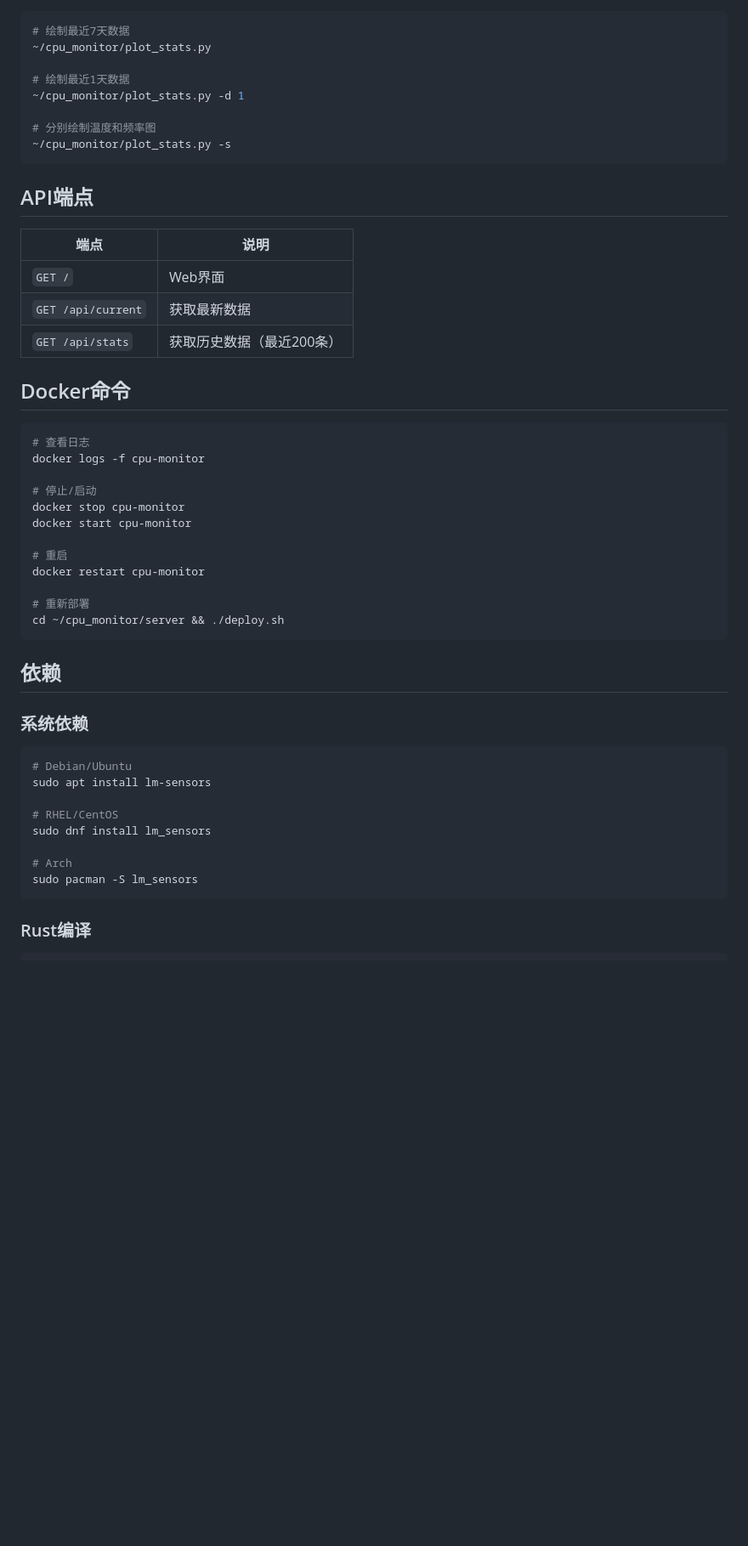
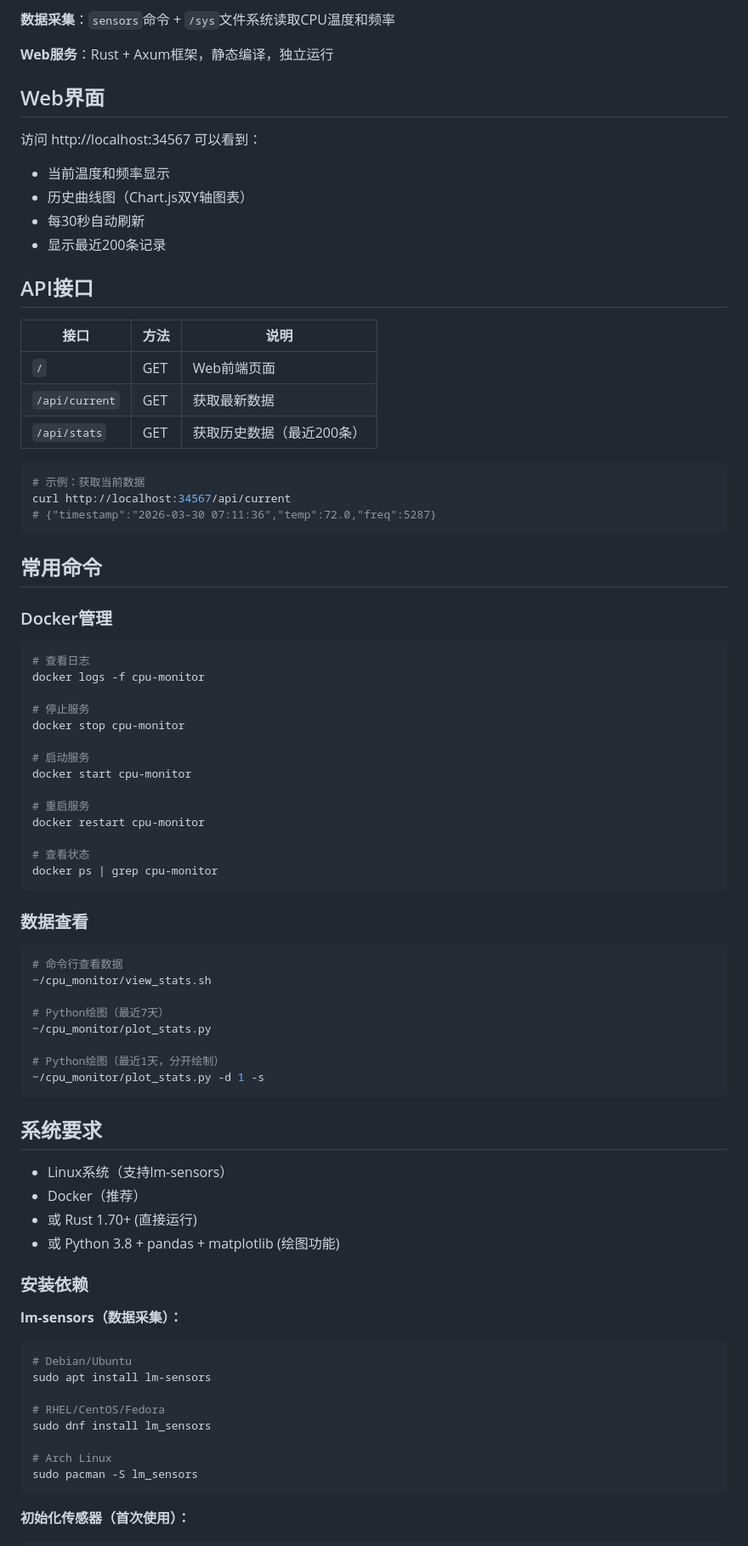
Before and after one commit to lijingmt/cpu-monitor, a Markdown page: README.md, the part around one of its changes. Shown at 85% size. Rendered like a GitHub page; blank space fills up the shorter version.

Commit message:
docs: improve README with clear structure and deployment guide

````diff
--- a/README.md
+++ b/README.md
@@ -71,53 +81,84 @@ cargo run --release
+**数据采集**：`sensors`命令 + `/sys`文件系统读取CPU温度和频率
+
+**Web服务**：Rust + Axum框架，静态编译，独立运行
+
+## Web界面
+
+访问 http://localhost:34567 可以看到：
+
+- 当前温度和频率显示
+- 历史曲线图（Chart.js双Y轴图表）
+- 每30秒自动刷新
+- 显示最近200条记录
+
+## API接口
+
+| 接口 | 方法 | 说明 |
+|------|------|------|
+| `/` | GET | Web前端页面 |
+| `/api/current` | GET | 获取最新数据 |
+| `/api/stats` | GET | 获取历史数据（最近200条）|
 
 ```bash
-# 绘制最近7天数据
-~/cpu_monitor/plot_stats.py
-
-# 绘制最近1天数据
-~/cpu_monitor/plot_stats.py -d 1
-
-# 分别绘制温度和频率图
-~/cpu_monitor/plot_stats.py -s
+# 示例：获取当前数据
+curl http://localhost:34567/api/current
+# {"timestamp":"2026-03-30 07:11:36","temp":72.0,"freq":5287}
 ```
 
-## API端点
+## 常用命令
 
-| 端点 | 说明 |
-|------|------|
-| `GET /` | Web界面 |
-| `GET /api/current` | 获取最新数据 |
-| `GET /api/stats` | 获取历史数据（最近200条）|
-
-## Docker命令
+### Docker管理
 
 ```bash
 # 查看日志
 docker logs -f cpu-monitor
 
-# 停止/启动
+# 停止服务
 docker stop cpu-monitor
+
+# 启动服务
 docker start cpu-monitor
 
-# 重启
+# 重启服务
 docker restart cpu-monitor
 
-# 重新部署
-cd ~/cpu_monitor/server && ./deploy.sh
+# 查看状态
+docker ps | grep cpu-monitor
 ```
 
-## 依赖
+### 数据查看
 
-### 系统依赖
+```bash
+# 命令行查看数据
+~/cpu_monitor/view_stats.sh
+
+# Python绘图（最近7天）
+~/cpu_monitor/plot_stats.py
+
+# Python绘图（最近1天，分开绘制）
+~/cpu_monitor/plot_stats.py -d 1 -s
+```
+
+## 系统要求
+
+- Linux系统（支持lm-sensors）
+- Docker（推荐）
+- 或 Rust 1.70+ (直接运行)
+- 或 Python 3.8 + pandas + matplotlib (绘图功能)
+
+### 安装依赖
+
+**lm-sensors（数据采集）：**
 ```bash
 # Debian/Ubuntu
 sudo apt install lm-sensors
 
-# RHEL/CentOS
+# RHEL/CentOS/Fedora
 sudo dnf install lm_sensors
 
-# Arch
+# Arch Linux
 sudo pacman -S lm_sensors
 ```
 
-### Rust编译
+**初始化传感器（首次使用）：**
 ```bash
````
Also changed, not shown: other parts of README.md (+118 -99 lines).
